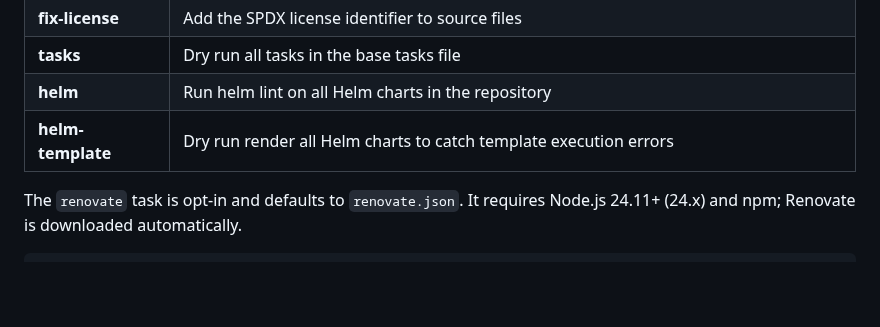
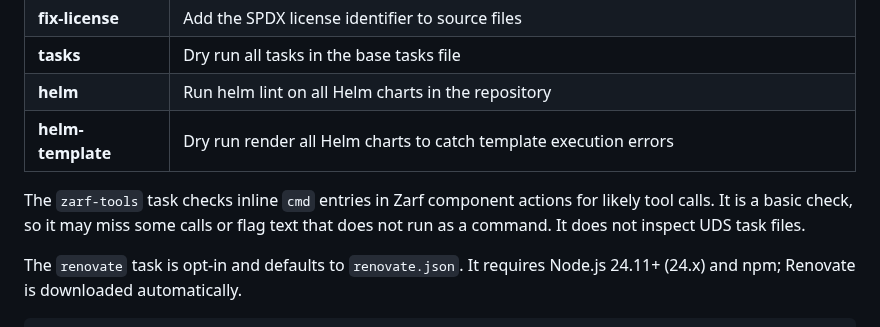
Before and after one commit to defenseunicorns/uds-common, a Markdown page: tasks/README.md, the part around the change. Drawn GitHub-style; blank space fills up the shorter version.

Commit message:
docs: readme

```diff
--- a/tasks/README.md
+++ b/tasks/README.md
@@ -134,6 +134,8 @@ ignore: [] # an array of paths to ignore
 | **helm** | Run helm lint on all Helm charts in the repository |
 | **helm-template** | Dry run render all Helm charts to catch template execution errors |
 
+The `zarf-tools` task checks inline `cmd` entries in Zarf component actions for likely tool calls. It is a basic check, so it may miss some calls or flag text that does not run as a command. It does not inspect UDS task files.
+
 The `renovate` task is opt-in and defaults to `renovate.json`.
 It requires Node.js 24.11+ (24.x) and npm; Renovate is downloaded automatically.
 
```
